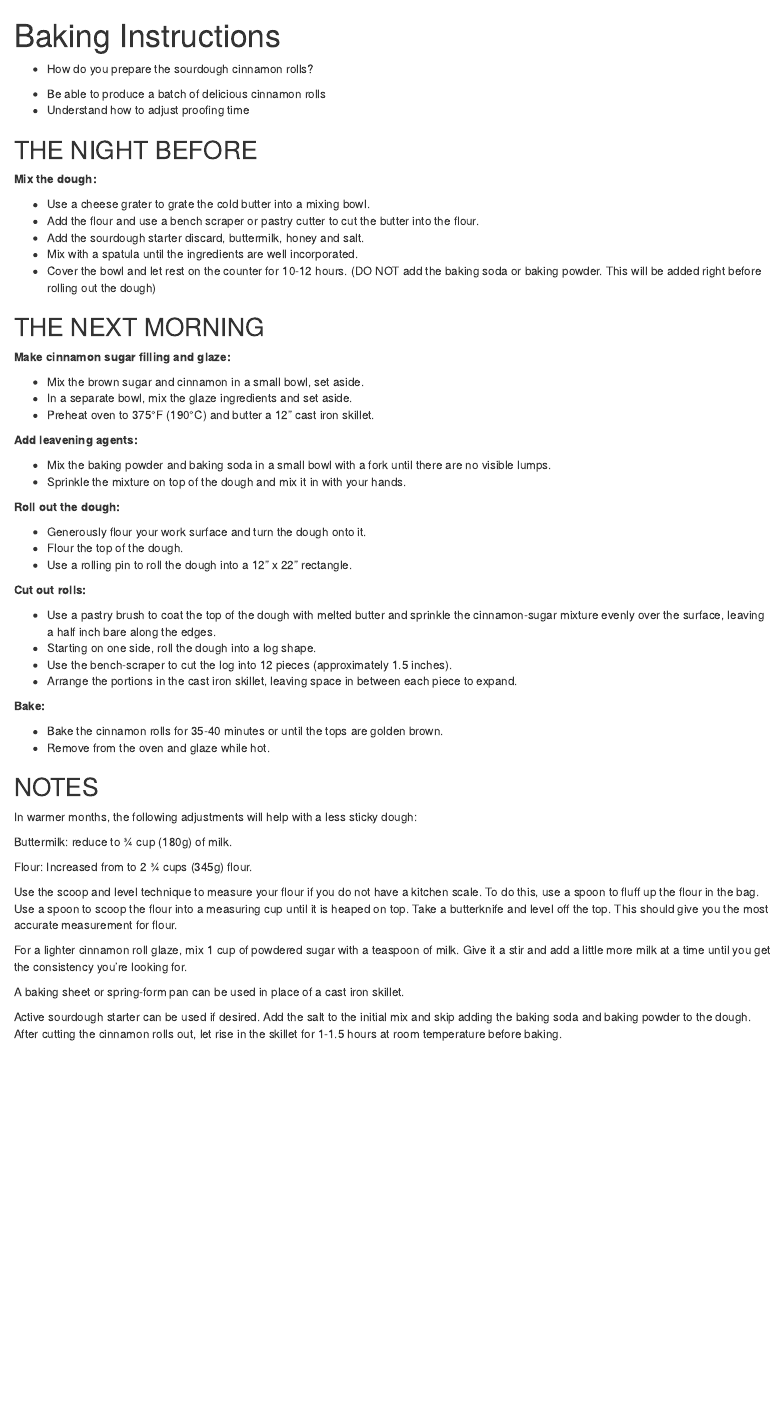
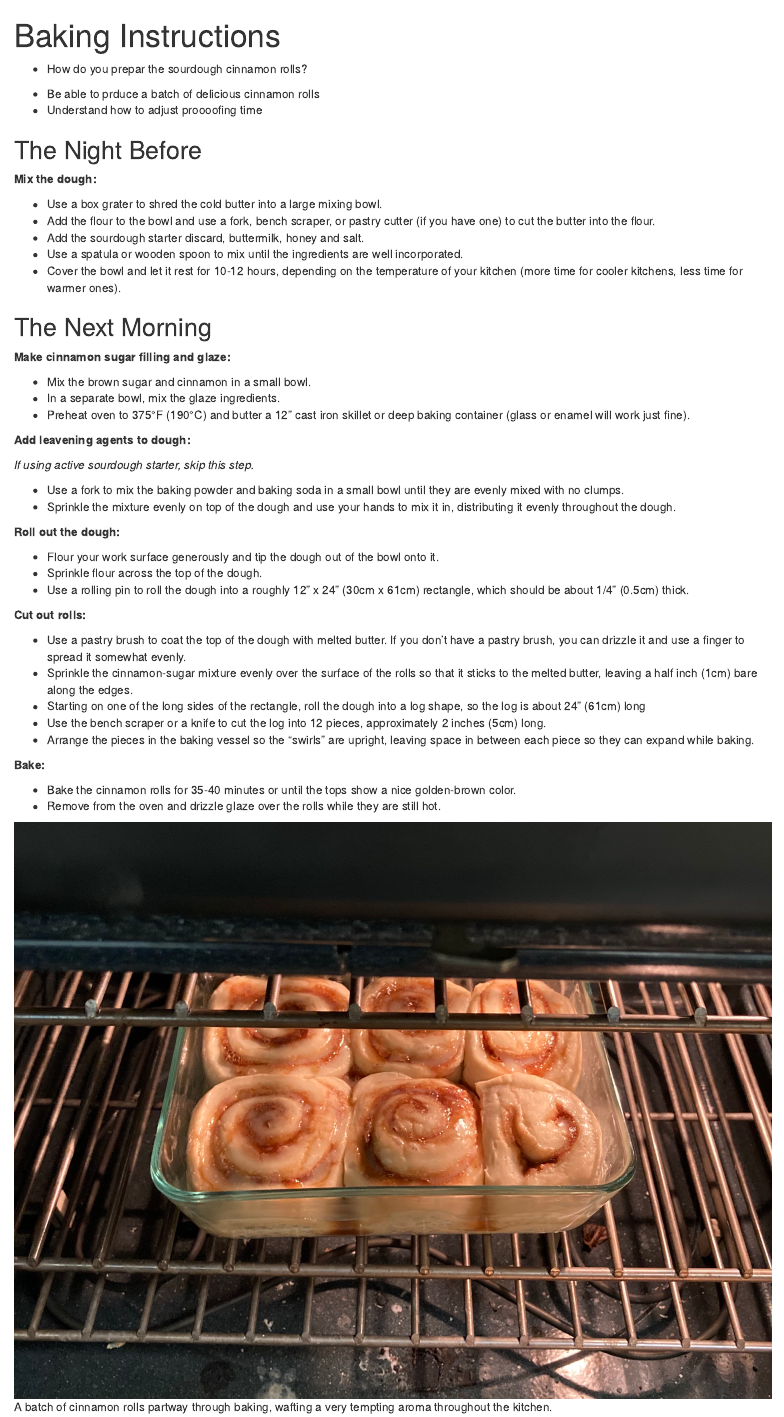
Before and after one commit to tobyhodges/baking-novice-20230419, an R Markdown document (episodes/recipe_instructions.Rmd): the page in a window 1100 px wide, from its top. Rendered offline with R 4.5, knitr and Pandoc, with nearby package versions.

Commit message:
updating recipe to use own words

```diff
--- a/episodes/recipe_instructions.Rmd
+++ b/episodes/recipe_instructions.Rmd
@@ -6,71 +6,61 @@ exercises: 2
 
 :::::::::::::::::::::::::::::::::::::: questions
 
-- How do you prepare the sourdough cinnamon rolls?
+- How do you prepar the sourdough cinnamon rolls?
 
 ::::::::::::::::::::::::::::::::::::::::::::::::
 
 ::::::::::::::::::::::::::::::::::::: objectives
 
-- Be able to produce a batch of delicious cinnamon rolls
-- Understand how to adjust proofing time
+- Be able to prduce a batch of delicious cinnamon rolls
+- Understand how to adjust proooofing time
 
 ::::::::::::::::::::::::::::::::::::::::::::::::
 
 
-## THE NIGHT BEFORE
+## The Night Before
 
 **Mix the dough:**
 
-- Use a cheese grater to grate the cold butter into a mixing bowl.
-- Add the flour and use a bench scraper or pastry cutter to cut the butter into the flour.
+- Use a box grater to shred the cold butter into a large mixing bowl.
+- Add the flour to the bowl and use a fork, bench scraper, or pastry cutter (if you have one) to cut the butter into the flour.
 - Add the sourdough starter discard, buttermilk, honey and salt.
-- Mix with a spatula until the ingredients are well incorporated.
-- Cover the bowl and let rest on the counter for 10-12 hours. (DO NOT add the baking soda or baking powder. This will be added right before rolling out the dough)
+- Use a spatula or wooden spoon to mix until the ingredients are well incorporated.
+- Cover the bowl and let it rest for 10-12 hours, depending on the temperature of your kitchen (more time for cooler kitchens, less time for warmer ones).
 
-## THE NEXT MORNING
+## The Next Morning
 
 **Make cinnamon sugar filling and glaze:**
 
-- Mix the brown sugar and cinnamon in a small bowl, set aside.
-- In a separate bowl, mix the glaze ingredients and set aside.
-- Preheat oven to 375°F (190°C) and butter a 12" cast iron skillet.
+- Mix the brown sugar and cinnamon in a small bowl.
+- In a separate bowl, mix the glaze ingredients.
+- Preheat oven to 375°F (190°C) and butter a 12" cast iron skillet or deep baking container (glass or enamel will work just fine).
 
-**Add leavening agents:**
+**Add leavening agents to dough:**
 
-- Mix the baking powder and baking soda in a small bowl with a fork until there are no visible lumps.
-- Sprinkle the mixture on top of the dough and mix it in with your hands.
+*If using active sourdough starter, skip this step.*
+
+- Use a fork to mix the baking powder and baking soda in a small bowl until they are evenly mixed with no clumps.
+- Sprinkle the mixture evenly on top of the dough and use your hands to mix it in, distributing it evenly throughout the dough.
 
 **Roll out the dough:**
 
-- Generously flour your work surface and turn the dough onto it.
-- Flour the top of the dough.
-- Use a rolling pin to roll the dough into a 12" x 22" rectangle.
+- Flour your work surface generously and tip the dough out of the bowl onto it.
+- Sprinkle flour across the top of the dough.
+- Use a rolling pin to roll the dough into a roughly 12" x 24" (30cm x 61cm) rectangle, which should be about 1/4" (0.5cm) thick.
 
 **Cut out rolls:**
 
-- Use a pastry brush to coat the top of the dough with melted butter and sprinkle the cinnamon-sugar mixture evenly over the surface, leaving a half inch bare along the edges.
-- Starting on one side, roll the dough into a log shape.
-- Use the bench-scraper to cut the log into 12 pieces (approximately 1.5 inches).
-- Arrange the portions in the cast iron skillet, leaving space in between each piece to expand.
+- Use a pastry brush to coat the top of the dough with melted butter. If you don't have a pastry brush, you can drizzle it and use a finger to spread it somewhat evenly.
+- Sprinkle the cinnamon-sugar mixture evenly over the surface of the rolls so that it sticks to the melted butter, leaving a half inch (1cm) bare along the edges.
+- Starting on one of the long sides of the rectangle, roll the dough into a log shape, so the log is about 24" (61cm) long
+- Use the bench scraper or a knife to cut the log into 12 pieces, approximately 2 inches (5cm) long.
+- Arrange the pieces in the baking vessel so the "swirls" are upright, leaving space in between each piece so they can expand while baking.
 
 **Bake:**
 
-- Bake the cinnamon rolls for 35-40 minutes or until the tops are golden brown.
-- Remove from the oven and glaze while hot.
+- Bake the cinnamon rolls for 35-40 minutes or until the tops show a nice golden-brown color.
+- Remove from the oven and drizzle glaze over the rolls while they are still hot.
 
-## NOTES
-
-In warmer months, the following adjustments will help with a less sticky dough:
-
-Buttermilk: reduce to ¾ cup (180g) of milk.
-
-Flour: Increased from to 2 ¾ cups (345g) flour.
-
-Use the scoop and level technique to measure your flour if you do not have a kitchen scale. To do this, use a spoon to fluff up the flour in the bag. Use a spoon to scoop the flour into a measuring cup until it is heaped on top. Take a butterknife and level off the top. This should give you the most accurate measurement for flour.
-
-For a lighter cinnamon roll glaze, mix 1 cup of powdered sugar with a teaspoon of milk. Give it a stir and add a little more milk at a time until you get the consistency you're looking for.
-
-A baking sheet or spring-form pan can be used in place of a cast iron skillet.
-
-Active sourdough starter can be used if desired. Add the salt to the initial mix and skip adding the baking soda and baking powder to the dough. After cutting the cinnamon rolls out, let rise in the skillet for 1-1.5 hours at room temperature before baking.
+![](fig/cinnamon-rolls-in-the-oven.jpg){alt='A bunch of cinnamon rolls in a baking tray in an oven.'}
+A batch of cinnamon rolls partway through baking, wafting a very tempting aroma throughout the kitchen.
```
Also changed, not shown: episodes/recipe_ingredients.Rmd (+17 -0 lines), episodes/recipe_intro.md (+1 -1 lines), learners/setup.md (+9 -5 lines), episodes/fig/cinnamon-rolls-in-the-oven.jpg (added), 1 other file.
